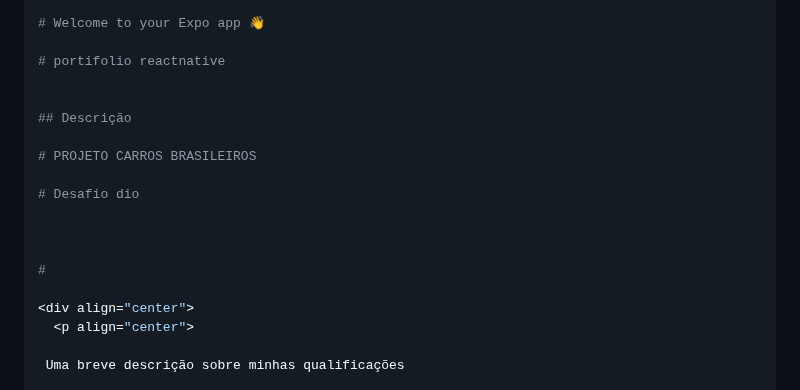
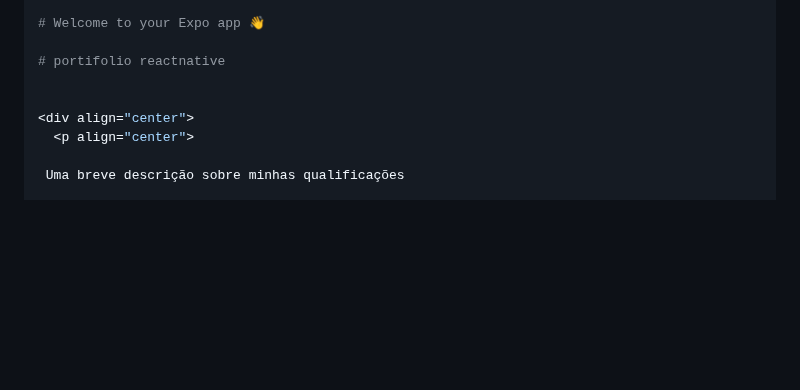
Before and after one commit to MBARUDI/nodesenac, a Markdown page: README.md, the part around the change. Rendered like a GitHub page; blank space fills up the shorter version.

```diff
--- a/README.md
+++ b/README.md
@@ -45,16 +45,6 @@ MARCELO BARUDI
 
 # portifolio reactnative
 
-
-## Descrição
-
-# PROJETO CARROS BRASILEIROS
-
-# Desafio dio
-
-
-
-#
 
 <div align="center">
   <p align="center">
```
